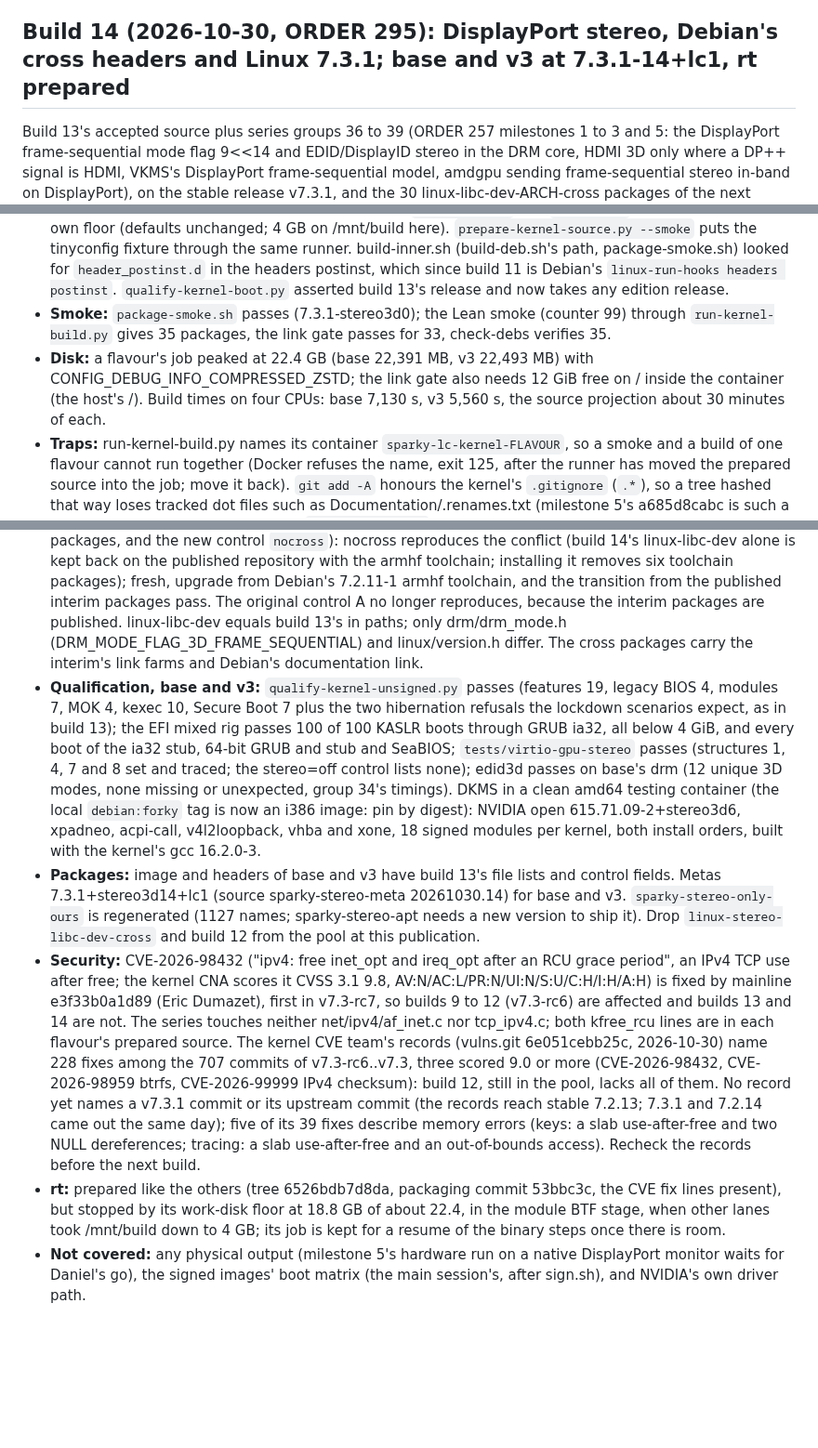
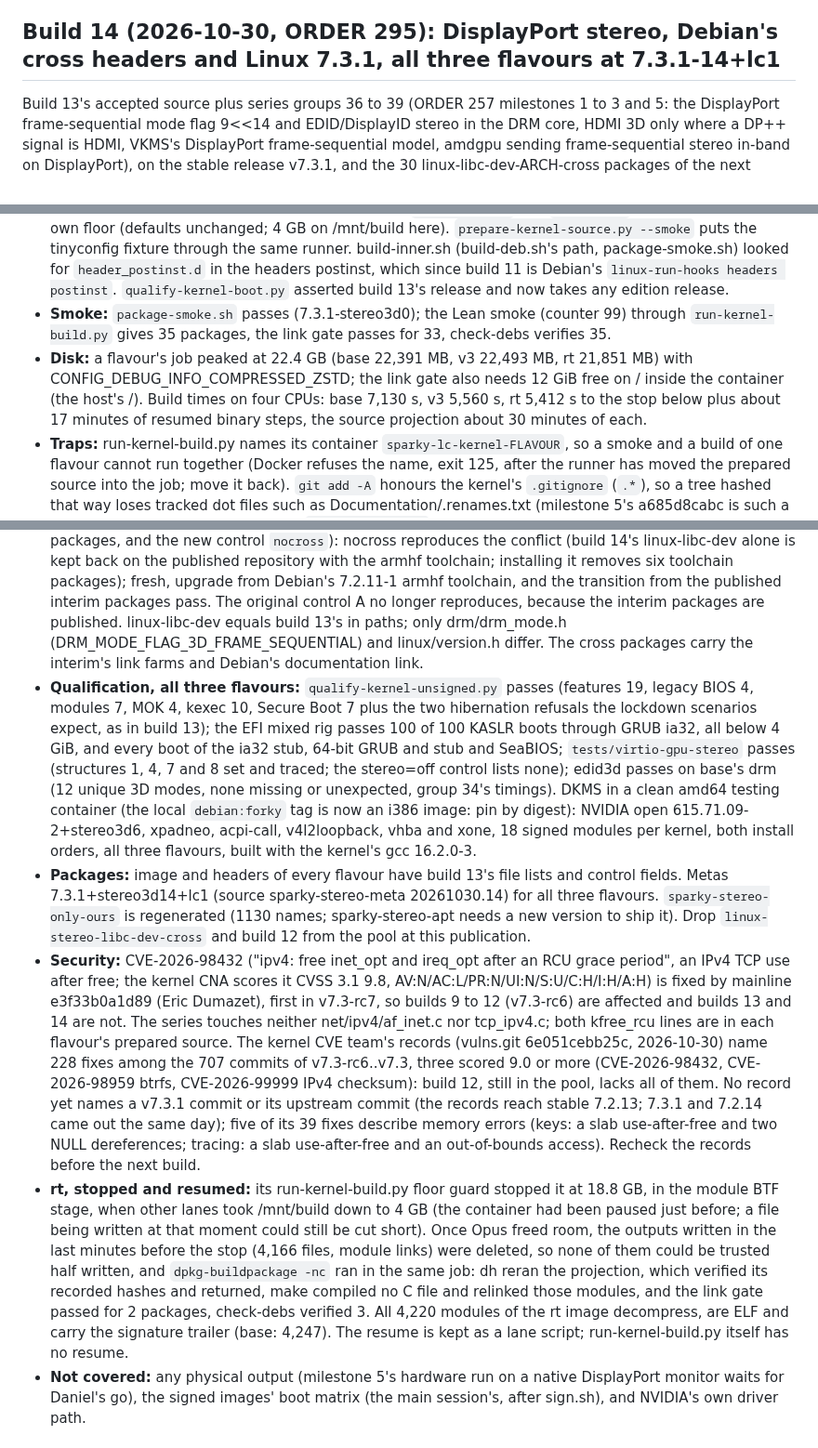
Before and after one commit to Sparky-OS/sparky-stereo-os-build, a Markdown page: kernel/NEXT-BUILD.md, 3 parts joined by grey strips. Shown at 93% size. GitHub-like rendering; blank space fills up the shorter version.

Commit message:
kernel: NEXT-BUILD.md, build 14's rt is built and qualified
rt was stopped by its work-disk floor and finished by rerunning its binary steps in the same job (dpkg-buildpackage -nc after deleting the outputs of the last minutes before the stop; no C file recompiled, all 4,220 modules signed and intact). Its qualification, EFI mixed rig, virtio-gpu stereo test and DKMS pass as base's and v3's do; its image and headers have build 13's file lists and fields. The metas cover all three flavours. ORDER 295.

Assisted-by: Claude Opus 5.5

```diff
--- a/kernel/NEXT-BUILD.md
+++ b/kernel/NEXT-BUILD.md
@@ -89,7 +89,7 @@ Linux 7.3 was released on 2026-10-18; the tag `v7.3` (tag object 091b06388b11, c
 - **The VRAM helpers** (dmemcg-booster, kcgroups, plasma-foreground-booster, sparky-stereo-vram-boost in `sparky-os/packages`) need this kernel's dmem controller; sparky-stereo-vram-boost turns them on at boot only with an AMD GPU that has its own VRAM. Not proven without that hardware: any VRAM protection under pressure.
 
 
-## Build 14 (2026-10-30, ORDER 295): DisplayPort stereo, Debian's cross headers and Linux 7.3.1; base and v3 at 7.3.1-14+lc1, rt prepared
+## Build 14 (2026-10-30, ORDER 295): DisplayPort stereo, Debian's cross headers and Linux 7.3.1, all three flavours at 7.3.1-14+lc1
 
 Build 13's accepted source plus series groups 36 to 39 (ORDER 257 milestones 1 to 3 and 5: the DisplayPort frame-sequential mode flag 9<<14 and EDID/DisplayID stereo in the DRM core, HDMI 3D only where a DP++ signal is HDMI, VKMS's DisplayPort frame-sequential model, amdgpu sending frame-sequential stereo in-band on DisplayPort), on the stable release v7.3.1, and the 30 linux-libc-dev-ARCH-cross packages of the next section, which this build ships for the first time.
 - **Source:** v7.3.1 (stable, released 2026-10-30; tag object dfc1145bbaa1, commit 79a907609d53) checked with Greg Kroah-Hartman's key (647F28654894E3BD457199BE38DBBDC86092693E, from kernel.org's pgpkeys and signature page) and against git.kernel.org and kernel.org's releases.json; `lean/upstream.py` pins it, and build-deb.sh, build-inner.sh and config-proof.sh clone tags from the stable tree, which carries the mainline tags too. Its 40 commits on v7.3 overlap the series only in include/linux/sched.h, kernel/exit.c and kernel/fork.c. All 227 files of `series.txt` and the v3 one apply unchanged (`git apply --check`, then `git am`); none applies in reverse, so stable carries none of them; the series diff on v7.3.1 has the same patch-id as on v7.3. Trees: base and rt 6526bdb7d8da (227 patches), v3 3f607cbcd1bd (228); each export was hashed with `git add -A -f` and equals its branch. The three sources record packaging commit 53bbc3c.
@@ -97,15 +97,15 @@ Build 13's accepted source plus series groups 36 to 39 (ORDER 257 milestones 1 t
 - **Configuration:** each flavour's `.config` equals build 13's (config-proof: base 102, v3 104, rt 105 fragment options, none failing).
 - **Recipe fixes the smoke runs found:** `prepare.py` copies `kernel/tests` into the source package, and group 38 put a binary EDID there (`tests/vkms-frame-sequential/dp-fs.bin`), which `dpkg-source -b` refuses; prepare.py now lists the recipe's binary files in `debian/source/include-binaries`. `run-kernel-build.py` now sets up the Lean Code link gate (ORDER 198, introduced after build 13): `--archive-config` (default `lean/archive.example.json`, Debian forky main) and a scratch in the job, bubblewrap, and unconfined seccomp, AppArmor and system paths. `--min-free-gb` and `--floor-gb` give the work disk its own floor (defaults unchanged; 4 GB on /mnt/build here). `prepare-kernel-source.py --smoke` puts the tinyconfig fixture through the same runner. build-inner.sh (build-deb.sh's path, package-smoke.sh) looked for `header_postinst.d` in the headers postinst, which since build 11 is Debian's `linux-run-hooks headers postinst`. `qualify-kernel-boot.py` asserted build 13's release and now takes any edition release.
 - **Smoke:** `package-smoke.sh` passes (7.3.1-stereo3d0); the Lean smoke (counter 99) through `run-kernel-build.py` gives 35 packages, the link gate passes for 33, check-debs verifies 35.
-- **Disk:** a flavour's job peaked at 22.4 GB (base 22,391 MB, v3 22,493 MB) with CONFIG_DEBUG_INFO_COMPRESSED_ZSTD; the link gate also needs 12 GiB free on / inside the container (the host's /). Build times on four CPUs: base 7,130 s, v3 5,560 s, the source projection about 30 minutes of each.
+- **Disk:** a flavour's job peaked at 22.4 GB (base 22,391 MB, v3 22,493 MB, rt 21,851 MB) with CONFIG_DEBUG_INFO_COMPRESSED_ZSTD; the link gate also needs 12 GiB free on / inside the container (the host's /). Build times on four CPUs: base 7,130 s, v3 5,560 s, rt 5,412 s to the stop below plus about 17 minutes of resumed binary steps, the source projection about 30 minutes of each.
 - **Traps:** run-kernel-build.py names its container `sparky-lc-kernel-FLAVOUR`, so a smoke and a build of one flavour cannot run together (Docker refuses the name, exit 125, after the runner has moved the prepared source into the job; move it back). `git add -A` honours the kernel's `.gitignore` (`.*`), so a tree hashed that way loses tracked dot files such as Documentation/.renames.txt (milestone 5's a685d8cabc is such a hash). edid3d runs with the bench's `--no-secure-boot` (its module is unsigned) and is checked with `qualification/guest/edid3d/check.py`; the copy in build 13's scratch still applied build 9's side by side (full) rule.
 - **KUnit** (x86_64 QEMU, same source, `tests/kunit/run.sh`): drm-stereo 775/775 (111 suites), amdgpu-dm 2115/2115 (125 suites), nouveau 2/2; vc4 on ARM64 162/162. Each group's control fails only in its own suites: group 34 (0015's stereo clock taken out of the HDMI state helper) 1 case; 36/37 (milestone 1's red-b) 44 drm, 42 amdgpu, 2 nouveau; 38 (milestone 3's red-k) 6; 39 (milestone 5's red-b) 11.
 - **The DisplayPort mode on the packaged kernel:** milestone 4b's VKMS guest (`run-kwin-fs-pkg.sh` loads the package's own modules) with the base image and kwin +stereo3d38 and +stereo3d39: KWin's TEST_ONLY accepts frame sequential on DP-1 and refuses it on DP-2 (not opted in), the declared mode (flag 9<<14) is listed and set, and the bench's 69 checks pass in 3 of 3 rounds with each KWin (frame 1280x480, 0 wrong samples per half, MISC1 0x06/0x02, VSC DB0 0x01, CRC per eye, flips at pair boundaries, one commit per pair, pacing). Control, build 13's tree with only 38/0001-0003 (VKMS DisplayPort connectors): KWin logs "Frame sequential stereo on DP-1 ... refused", no declared mode and no DisplayPort twin, 2 of 2 rounds with each KWin; build 13's published binary has no connector type in configfs at all. 2D and the software twin: 0 differing pixels against the control in every round, equal CRCs.
 - **libc-dev cross packages** (`tests/libc-dev-cross-proof.sh`, case D now checks only the installed cross packages, and the new control `nocross`): nocross reproduces the conflict (build 14's linux-libc-dev alone is kept back on the published repository with the armhf toolchain; installing it removes six toolchain packages); fresh, upgrade from Debian's 7.2.11-1 armhf toolchain, and the transition from the published interim packages pass. The original control A no longer reproduces, because the interim packages are published. linux-libc-dev equals build 13's in paths; only drm/drm_mode.h (DRM_MODE_FLAG_3D_FRAME_SEQUENTIAL) and linux/version.h differ. The cross packages carry the interim's link farms and Debian's documentation link.
-- **Qualification, base and v3:** `qualify-kernel-unsigned.py` passes (features 19, legacy BIOS 4, modules 7, MOK 4, kexec 10, Secure Boot 7 plus the two hibernation refusals the lockdown scenarios expect, as in build 13); the EFI mixed rig passes 100 of 100 KASLR boots through GRUB ia32, all below 4 GiB, and every boot of the ia32 stub, 64-bit GRUB and stub and SeaBIOS; `tests/virtio-gpu-stereo` passes (structures 1, 4, 7 and 8 set and traced; the stereo=off control lists none); edid3d passes on base's drm (12 unique 3D modes, none missing or unexpected, group 34's timings). DKMS in a clean amd64 testing container (the local `debian:forky` tag is now an i386 image: pin by digest): NVIDIA open 615.71.09-2+stereo3d6, xpadneo, acpi-call, v4l2loopback, vhba and xone, 18 signed modules per kernel, both install orders, built with the kernel's gcc 16.2.0-3.
-- **Packages:** image and headers of base and v3 have build 13's file lists and control fields. Metas 7.3.1+stereo3d14+lc1 (source sparky-stereo-meta 20261030.14) for base and v3. `sparky-stereo-only-ours` is regenerated (1127 names; sparky-stereo-apt needs a new version to ship it). Drop `linux-stereo-libc-dev-cross` and build 12 from the pool at this publication.
+- **Qualification, all three flavours:** `qualify-kernel-unsigned.py` passes (features 19, legacy BIOS 4, modules 7, MOK 4, kexec 10, Secure Boot 7 plus the two hibernation refusals the lockdown scenarios expect, as in build 13); the EFI mixed rig passes 100 of 100 KASLR boots through GRUB ia32, all below 4 GiB, and every boot of the ia32 stub, 64-bit GRUB and stub and SeaBIOS; `tests/virtio-gpu-stereo` passes (structures 1, 4, 7 and 8 set and traced; the stereo=off control lists none); edid3d passes on base's drm (12 unique 3D modes, none missing or unexpected, group 34's timings). DKMS in a clean amd64 testing container (the local `debian:forky` tag is now an i386 image: pin by digest): NVIDIA open 615.71.09-2+stereo3d6, xpadneo, acpi-call, v4l2loopback, vhba and xone, 18 signed modules per kernel, both install orders, all three flavours, built with the kernel's gcc 16.2.0-3.
+- **Packages:** image and headers of every flavour have build 13's file lists and control fields. Metas 7.3.1+stereo3d14+lc1 (source sparky-stereo-meta 20261030.14) for all three flavours. `sparky-stereo-only-ours` is regenerated (1130 names; sparky-stereo-apt needs a new version to ship it). Drop `linux-stereo-libc-dev-cross` and build 12 from the pool at this publication.
 - **Security:** CVE-2026-98432 ("ipv4: free inet_opt and ireq_opt after an RCU grace period", an IPv4 TCP use after free; the kernel CNA scores it CVSS 3.1 9.8, AV:N/AC:L/PR:N/UI:N/S:U/C:H/I:H/A:H) is fixed by mainline e3f33b0a1d89 (Eric Dumazet), first in v7.3-rc7, so builds 9 to 12 (v7.3-rc6) are affected and builds 13 and 14 are not. The series touches neither net/ipv4/af_inet.c nor tcp_ipv4.c; both kfree_rcu lines are in each flavour's prepared source. The kernel CVE team's records (vulns.git 6e051cebb25c, 2026-10-30) name 228 fixes among the 707 commits of v7.3-rc6..v7.3, three scored 9.0 or more (CVE-2026-98432, CVE-2026-98959 btrfs, CVE-2026-99999 IPv4 checksum): build 12, still in the pool, lacks all of them. No record yet names a v7.3.1 commit or its upstream commit (the records reach stable 7.2.13; 7.3.1 and 7.2.14 came out the same day); five of its 39 fixes describe memory errors (keys: a slab use-after-free and two NULL dereferences; tracing: a slab use-after-free and an out-of-bounds access). Recheck the records before the next build.
-- **rt:** prepared like the others (tree 6526bdb7d8da, packaging commit 53bbc3c, the CVE fix lines present), but stopped by its work-disk floor at 18.8 GB of about 22.4, in the module BTF stage, when other lanes took /mnt/build down to 4 GB; its job is kept for a resume of the binary steps once there is room.
+- **rt, stopped and resumed:** its run-kernel-build.py floor guard stopped it at 18.8 GB, in the module BTF stage, when other lanes took /mnt/build down to 4 GB (the container had been paused just before; a file being written at that moment could still be cut short). Once Opus freed room, the outputs written in the last minutes before the stop (4,166 files, module links) were deleted, so none of them could be trusted half written, and `dpkg-buildpackage -nc` ran in the same job: dh reran the projection, which verified its recorded hashes and returned, make compiled no C file and relinked those modules, and the link gate passed for 2 packages, check-debs verified 3. All 4,220 modules of the rt image decompress, are ELF and carry the signature trailer (base: 4,247). The resume is kept as a lane script; run-kernel-build.py itself has no resume.
 - **Not covered:** any physical output (milestone 5's hardware run on a native DisplayPort monitor waits for Daniel's go), the signed images' boot matrix (the main session's, after sign.sh), and NVIDIA's own driver path.
 
 
```
